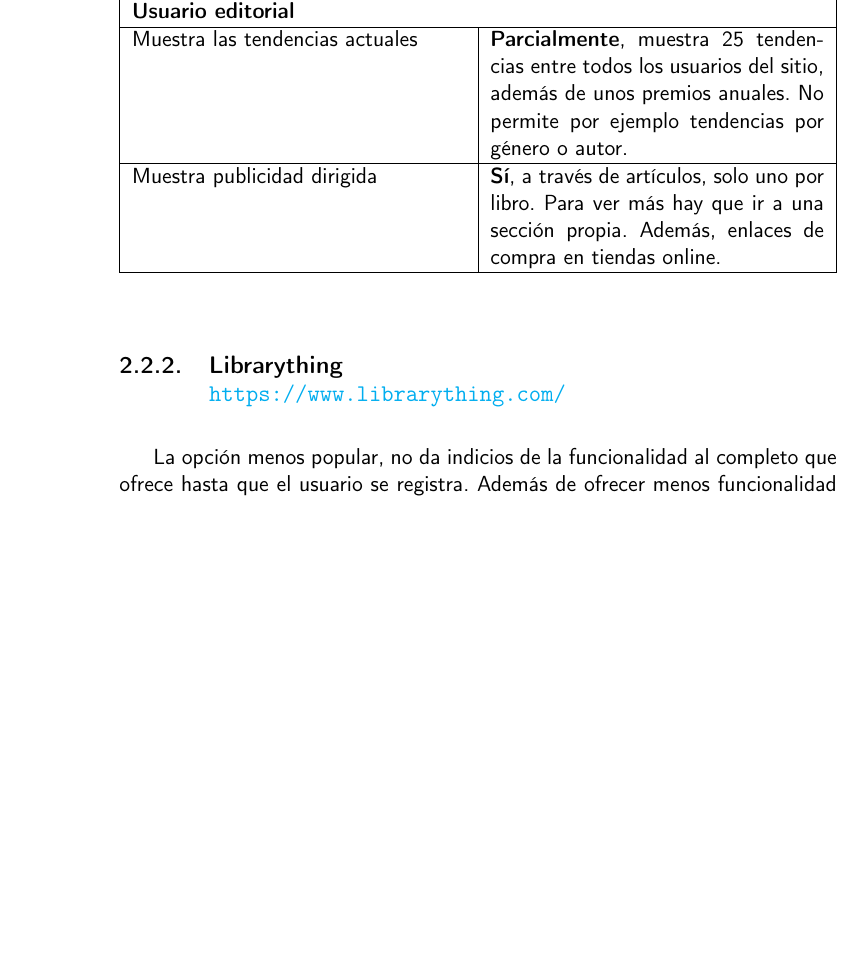
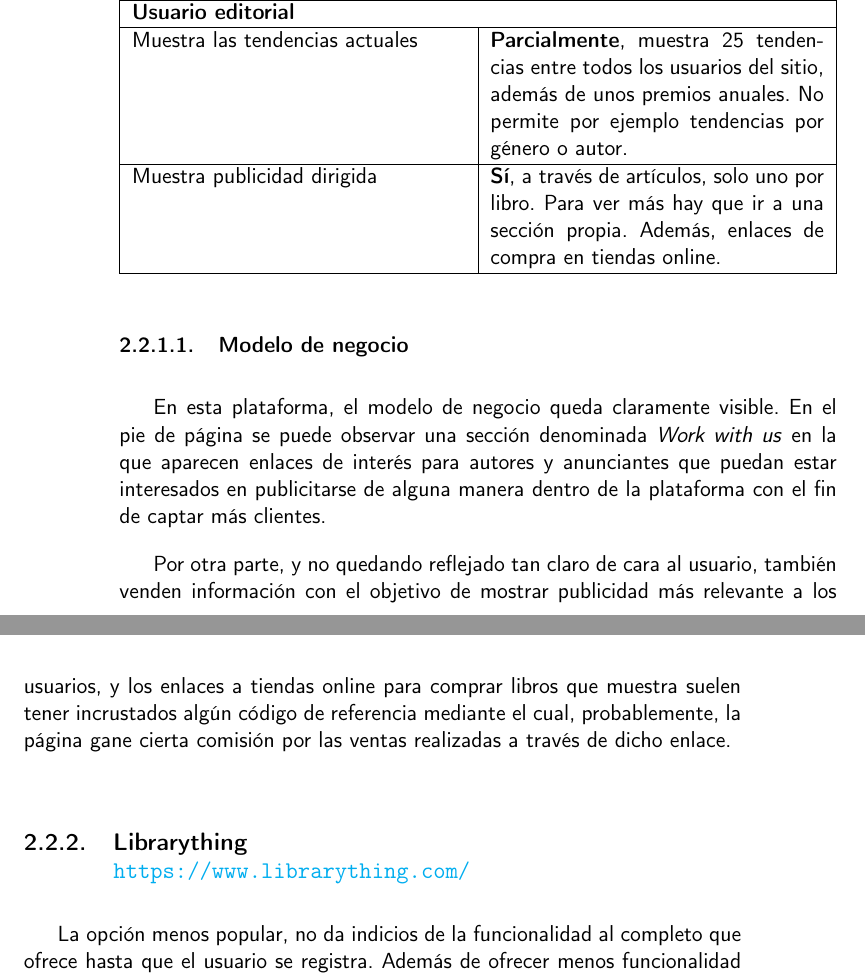
Before and after one commit to Anglepi/My-Many-Reads, a LaTeX book (docs/tex/proyecto.tex, which reads docs/tex/secciones/02_estado_del_arte.tex): part of page 22 of 37 before the commit and two parts of pages 22 and 23 of 37 after it, the two joined at a grey line, cut so that both start at the same text, the shorter picture padded with empty space. Compiled offline with pdfLaTeX.

Commit message:
#18 ADD business model for goodreads

```diff
--- a/docs/tex/secciones/02_estado_del_arte.tex
+++ b/docs/tex/secciones/02_estado_del_arte.tex
@@ -89,6 +89,12 @@ En la tabla siguiente se muestra el grado de cumplimiento que tiene esta platafo
     \end{tabularx}
 \end{table}
 
+\subsubsection{Modelo de negocio}
+
+En esta plataforma, el modelo de negocio queda claramente visible. En el pie de página se puede observar una sección denominada \textit{Work with us} en la que aparecen enlaces de interés para autores y anunciantes que puedan estar interesados en publicitarse de alguna manera dentro de la plataforma con el fin de captar más clientes.
+
+Por otra parte, y no quedando reflejado tan claro de cara al usuario, también venden información con el objetivo de mostrar publicidad más relevante a los usuarios, y los enlaces a tiendas online para comprar libros que muestra suelen tener incrustados algún código de referencia mediante el cual, probablemente, la página gane cierta comisión por las ventas realizadas a través de dicho enlace.
+
 \subsection[Librarything]{Librarything\\ {\large \url{https://www.librarything.com/}}}
 
 La opción menos popular, no da indicios de la funcionalidad al completo que ofrece hasta que el usuario se registra. Además de ofrecer menos funcionalidad que Goodreads, parece que tiene algunos problemas adicionales. Comenzando por lo que ofrece esta plataforma:
```
Also changed, not shown: docs/tex/secciones/02_estado_del_arte.tex (2 more changed lines).
